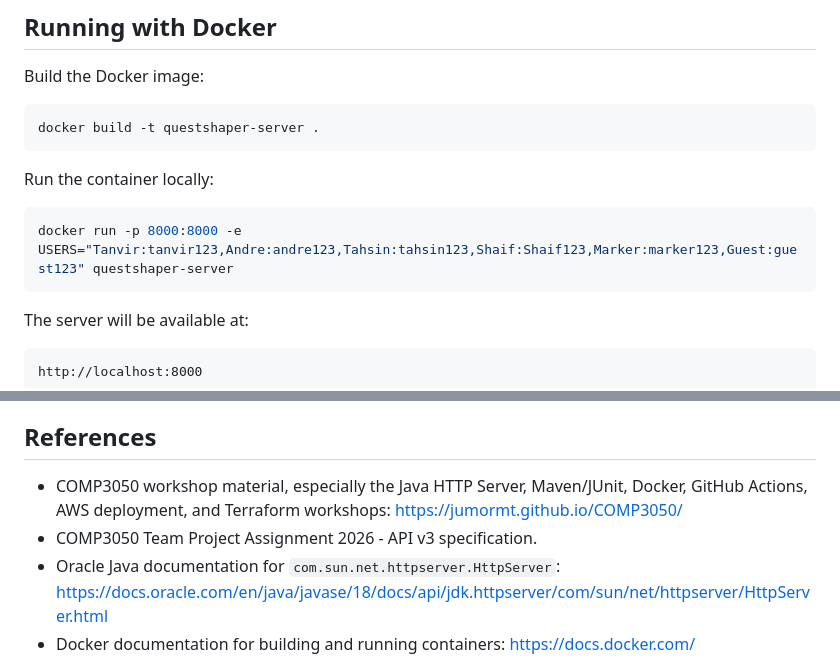
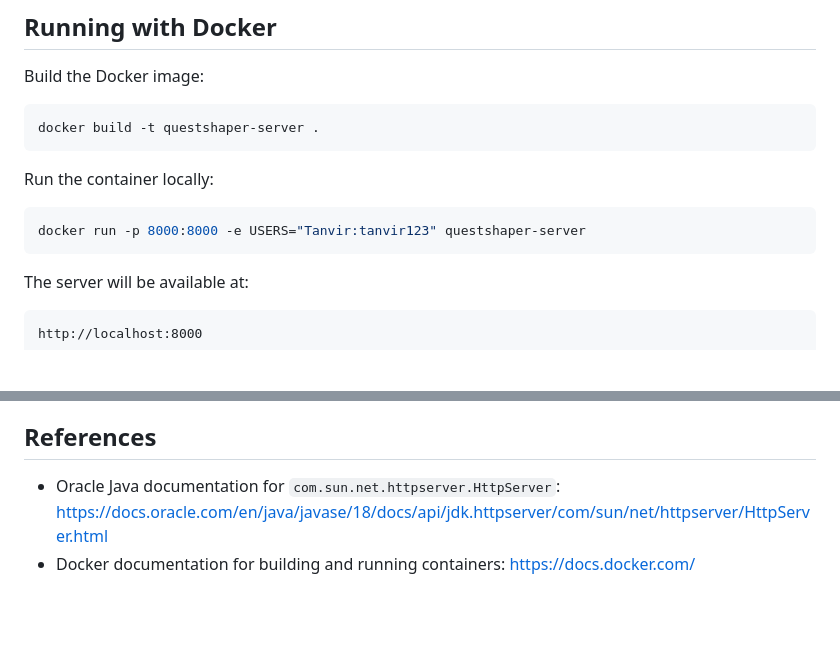
Before and after one commit to TanvirS-07/QuestShaper-Multiplayer-Game-Server, a Markdown page: README.md, 2 parts joined by grey strips. GitHub-like rendering; blank space fills up the shorter version.

````diff
--- a/README.md
+++ b/README.md
@@ -94,7 +98,7 @@ docker build -t questshaper-server .
 Run the container locally:
 
 ```powershell
-docker run -p 8000:8000 -e USERS="Tanvir:tanvir123,Andre:andre123,Tahsin:tahsin123,Shaif:Shaif123,Marker:marker123,Guest:guest123" questshaper-server
+docker run -p 8000:8000 -e USERS="Tanvir:tanvir123" questshaper-server
 ```
 
 The server will be available at:
@@ -440,8 +444,6 @@ This means the browser client is running locally, but all game API requests are
 
 ## References
 
-- COMP3050 workshop material, especially the Java HTTP Server, Maven/JUnit, Docker, GitHub Actions, AWS deployment, and Terraform workshops: https://jumormt.github.io/COMP3050/
-- COMP3050 Team Project Assignment 2026 - API v3 specification.
 - Oracle Java documentation for `com.sun.net.httpserver.HttpServer`: https://docs.oracle.com/en/java/javase/18/docs/api/jdk.httpserver/com/sun/net/httpserver/HttpServer.html
 - Docker documentation for building and running containers: https://docs.docker.com/
 - GitHub Actions documentation: https://docs.github.com/en/actions
````
Also changed, not shown: other parts of README.md (+27 -23 lines).
